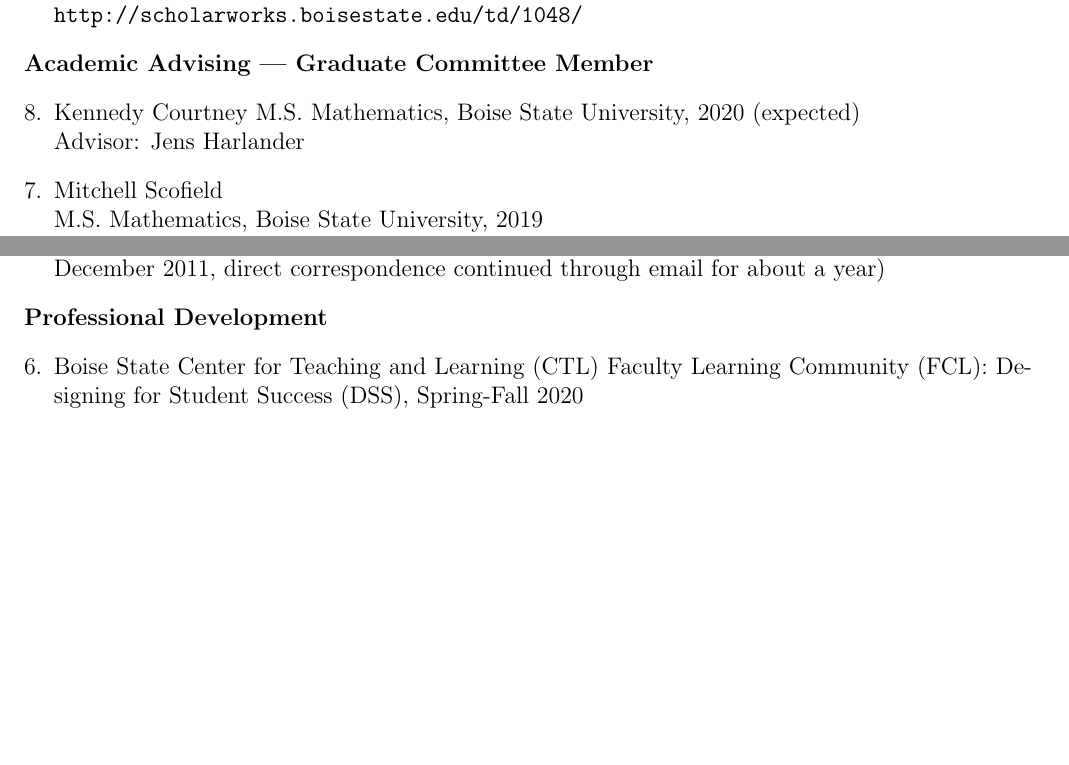
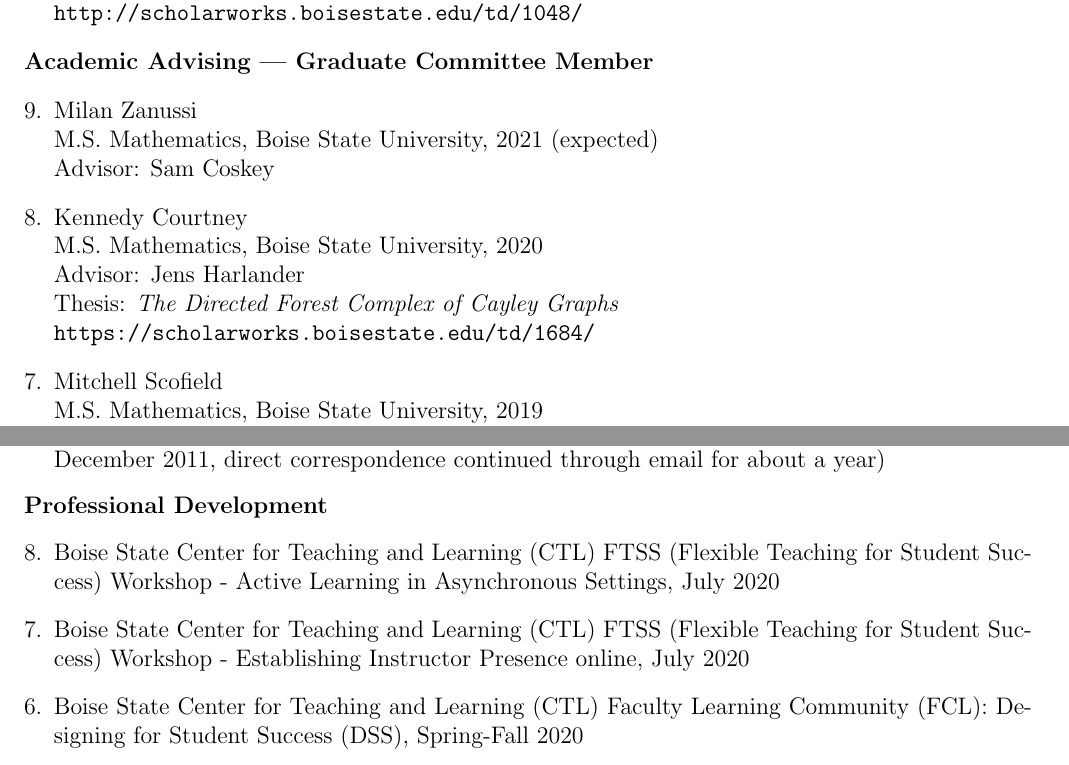
Before and after one commit to zteitler/cv, a LaTeX CV (cv.tex): two parts of pages 10 and 14 of 17, joined at a grey line, cut so that both start at the same text, the shorter picture padded with empty space. The pictures show the PDF file cv.pdf that the author committed with the source.

Commit message:
dec 2020 updates

```diff
--- a/cv.tex
+++ b/cv.tex
@@ -871,13 +871,19 @@ Thesis: \emph{The Frobenius problem} \\
 \textbf{Academic Advising --- Graduate Committee Member}
 \begin{enumerate}[revarabic]
 
-\item Kennedy Courtney
-M.S. Mathematics, Boise State University, 2020 (expected) \\
-Advisor: Jens Harlander
+\item Milan Zanussi \\
+M.S. Mathematics, Boise State University, 2021 (expected) \\
+Advisor: Sam Coskey
+
+\item Kennedy Courtney \\
+M.S. Mathematics, Boise State University, 2020 \\
+Advisor: Jens Harlander \\
+Thesis: \emph{The Directed Forest Complex of Cayley Graphs} \\
+\url{https://scholarworks.boisestate.edu/td/1684/}
 
 \item Mitchell Scofield \\
 M.S. Mathematics, Boise State University, 2019 \\
-Advisor: Jens Harlander
+Advisor: Jens Harlander \\
 Thesis: \emph{On the Fundamental Group of Plane Curve Complements} \\
 \url{https://scholarworks.boisestate.edu/td/1538/}
 
@@ -919,6 +925,11 @@ Thesis: \emph{Regular homotopy of closed curves on surfaces} \\
 
 \textbf{Academic Advising --- Undergraduate Senior Theses}
 \begin{enumerate}[revarabic]
+
+\item Bailey Fadden \\
+B.S. Mathematics, Boise State University, 2020 (expected) \\
+
+
 \item Kayla Neal \\
 B.S. Mathematics, Boise State University, 2018 \\
 Senior thesis: \emph{The Cayley-Bacharach theorem}
@@ -1104,6 +1117,10 @@ following inmate release on parole in December 2011, direct correspondence conti
 
 \textbf{Professional Development}
 \begin{enumerate}[revarabic]
+\item Boise State Center for Teaching and Learning (CTL) FTSS (Flexible Teaching for Student Success) Workshop -
+Active Learning in Asynchronous Settings, July 2020
+\item Boise State Center for Teaching and Learning (CTL) FTSS (Flexible Teaching for Student Success) Workshop -
+Establishing Instructor Presence online, July 2020
 \item Boise State Center for Teaching and Learning (CTL) Faculty Learning Community (FCL): Designing for Student Success (DSS), Spring-Fall 2020
 %\item KnowBe4 Security Awareness Training, March, 2019
 %\item Campus Security Authority Re-Certification Course, March, 2019
```
Also changed, not shown: cv.pdf, cv.tex (18 more changed lines).
